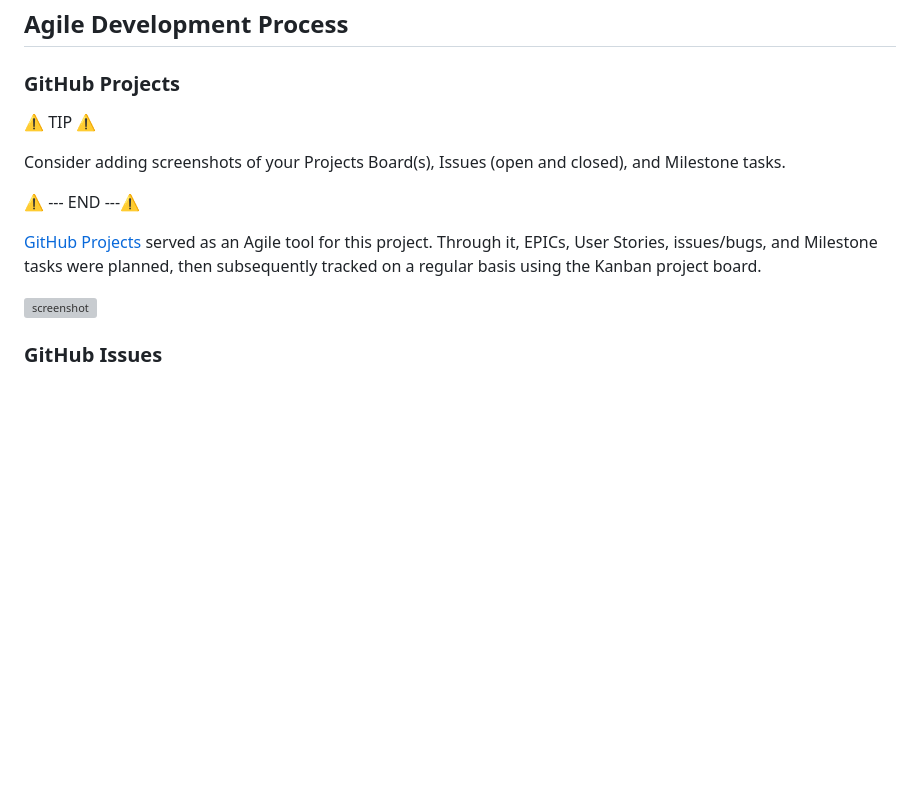
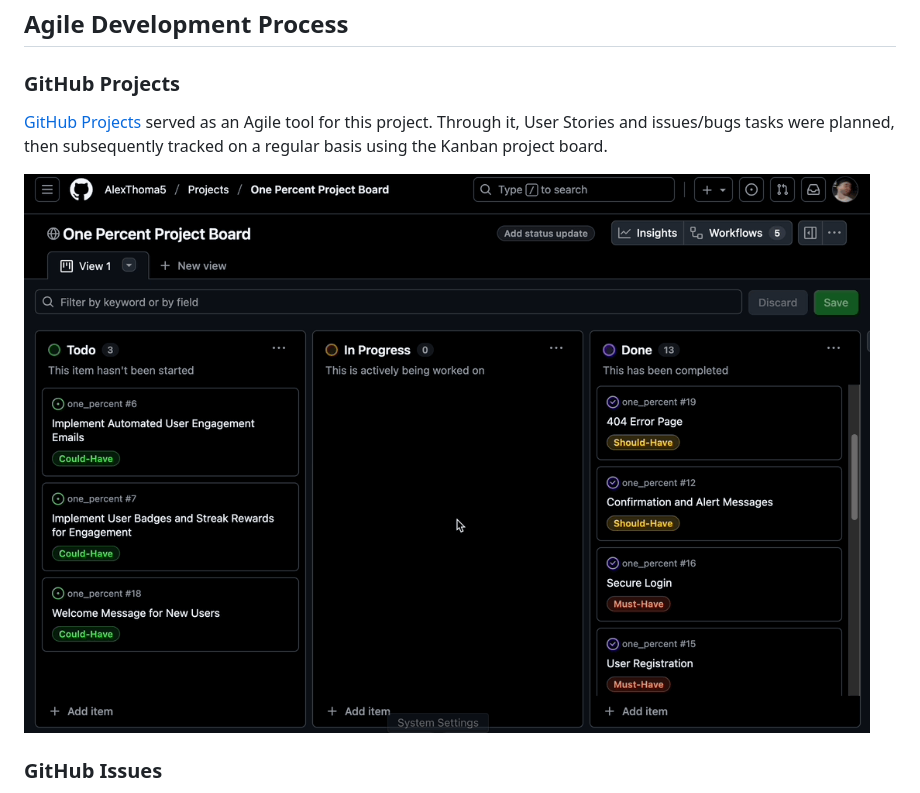
Before and after one commit to AlexThoma5/one_percent, a Markdown page: README.md, the part around the change printed below. Drawn GitHub-style; pictures changed too: documentation/gh-projects.gif (added); blank space fills up the shorter version; grey boxes are pictures that could not be loaded.

Commit message:
Add GitHub Projects section to README

```diff
--- a/README.md
+++ b/README.md
@@ -240,15 +240,9 @@ source: [Mermaid](https://www.mermaidchart.com/d/dce66046-5c9a-4cfd-a37d-4251a50
 
 ### GitHub Projects
 
-⚠️ TIP ⚠️
+[GitHub Projects](https://www.github.com/AlexThoma5/one_percent/projects) served as an Agile tool for this project. Through it, User Stories and issues/bugs tasks were planned, then subsequently tracked on a regular basis using the Kanban project board.
 
-Consider adding screenshots of your Projects Board(s), Issues (open and closed), and Milestone tasks.
-
-⚠️ --- END ---⚠️
-
-[GitHub Projects](https://www.github.com/AlexThoma5/one_percent/projects) served as an Agile tool for this project. Through it, EPICs, User Stories, issues/bugs, and Milestone tasks were planned, then subsequently tracked on a regular basis using the Kanban project board.
-
-![screenshot](documentation/gh-projects.png)
+![screenshot](documentation/gh-projects.gif)
 
 ### GitHub Issues
 
```
Also changed, not shown: other parts of README.md (+1 -1 lines).
